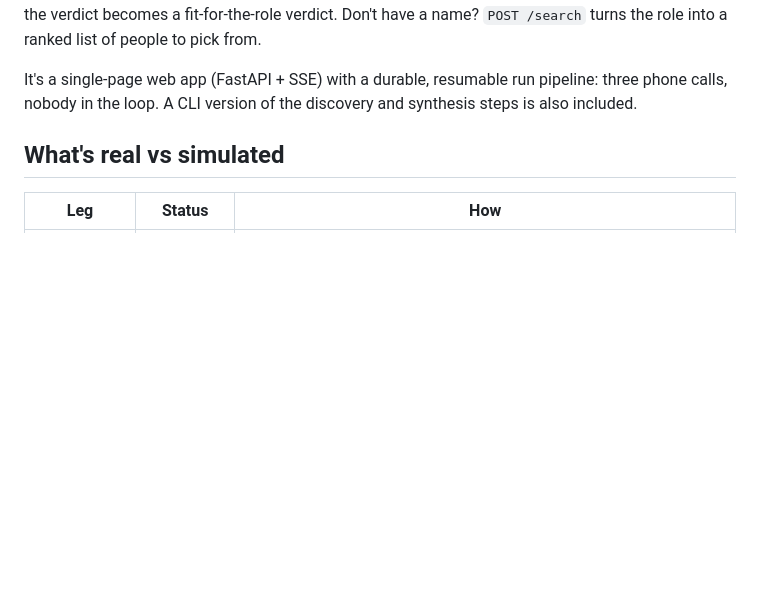
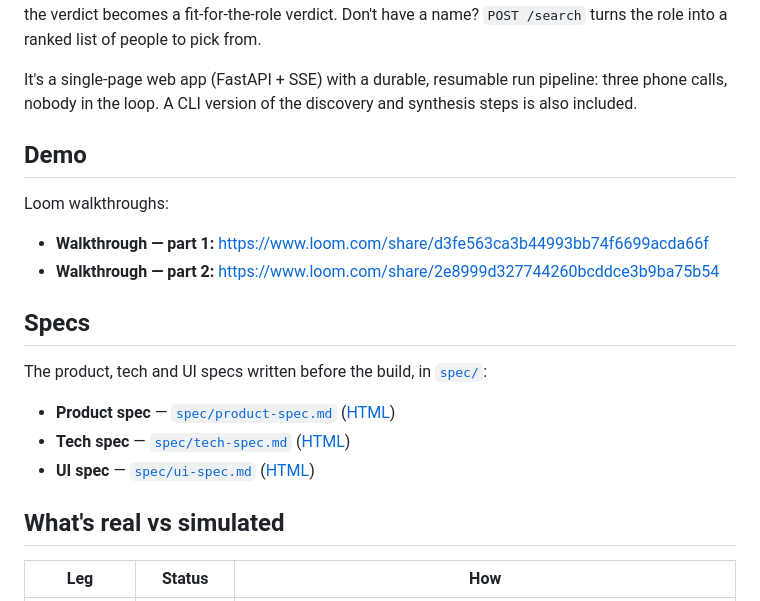
Before and after one commit to charles161/backchannel, a Markdown page: README.md, the part around the change. GitHub-like rendering; blank space fills up the shorter version.

Commit message:
README: add Demo (Loom walkthroughs) and link the pre-build specs
Two Loom walkthrough links and a Specs section linking the product, tech
and UI specs in spec/ (already in the repo) so judges can find them.

Co-Authored-By: Claude Opus 4.8 <noreply@anthropic.com>

```diff
--- a/README.md
+++ b/README.md
@@ -22,6 +22,21 @@ have a name? `POST /search` turns the role into a ranked list of people to pick
 It's a single-page web app (FastAPI + SSE) with a durable, resumable run pipeline:
 three phone calls, nobody in the loop. A CLI version of the discovery and synthesis
 steps is also included.
+
+## Demo
+
+Loom walkthroughs:
+
+- **Walkthrough — part 1:** https://www.loom.com/share/d3fe563ca3b44993bb74f6699acda66f
+- **Walkthrough — part 2:** https://www.loom.com/share/2e8999d327744260bcddce3b9ba75b54
+
+## Specs
+
+The product, tech and UI specs written before the build, in [`spec/`](spec/):
+
+- **Product spec** — [`spec/product-spec.md`](spec/product-spec.md) ([HTML](spec/product-spec.html))
+- **Tech spec** — [`spec/tech-spec.md`](spec/tech-spec.md) ([HTML](spec/tech-spec.html))
+- **UI spec** — [`spec/ui-spec.md`](spec/ui-spec.md) ([HTML](spec/ui-spec.html))
 
 ## What's real vs simulated
 
```
